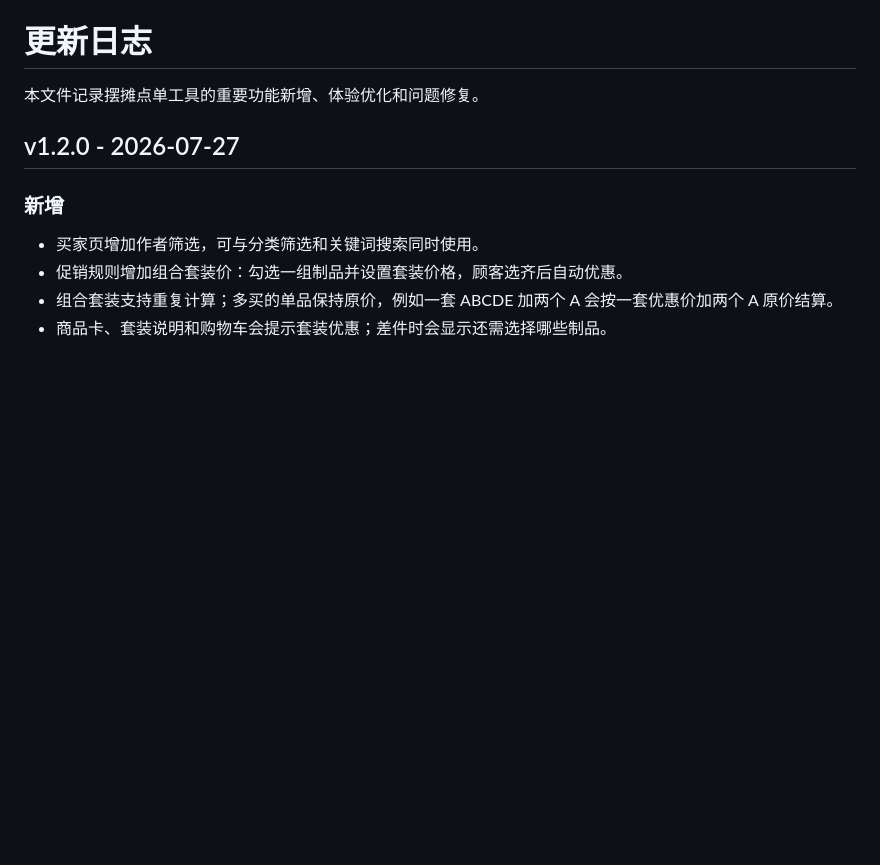
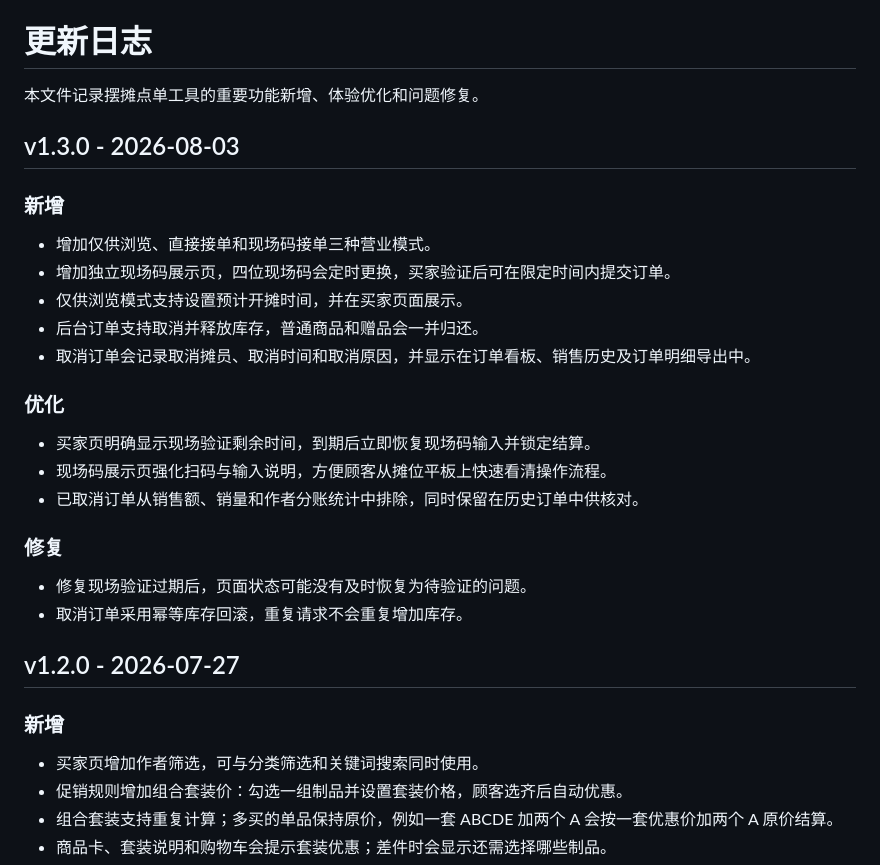
Before and after one commit to LuannLin/booth-order-tool, a Markdown page: CHANGELOG.md, the part around the change. Drawn GitHub-style; blank space fills up the shorter version.

```diff
--- a/CHANGELOG.md
+++ b/CHANGELOG.md
@@ -1,6 +1,27 @@
 # 更新日志
 
 本文件记录摆摊点单工具的重要功能新增、体验优化和问题修复。
+
+## v1.3.0 - 2026-08-03
+
+### 新增
+
+- 增加仅供浏览、直接接单和现场码接单三种营业模式。
+- 增加独立现场码展示页，四位现场码会定时更换，买家验证后可在限定时间内提交订单。
+- 仅供浏览模式支持设置预计开摊时间，并在买家页面展示。
+- 后台订单支持取消并释放库存，普通商品和赠品会一并归还。
+- 取消订单会记录取消摊员、取消时间和取消原因，并显示在订单看板、销售历史及订单明细导出中。
+
+### 优化
+
+- 买家页明确显示现场验证剩余时间，到期后立即恢复现场码输入并锁定结算。
+- 现场码展示页强化扫码与输入说明，方便顾客从摊位平板上快速看清操作流程。
+- 已取消订单从销售额、销量和作者分账统计中排除，同时保留在历史订单中供核对。
+
+### 修复
+
+- 修复现场验证过期后，页面状态可能没有及时恢复为待验证的问题。
+- 取消订单采用幂等库存回滚，重复请求不会重复增加库存。
 
 ## v1.2.0 - 2026-07-27
 
```
